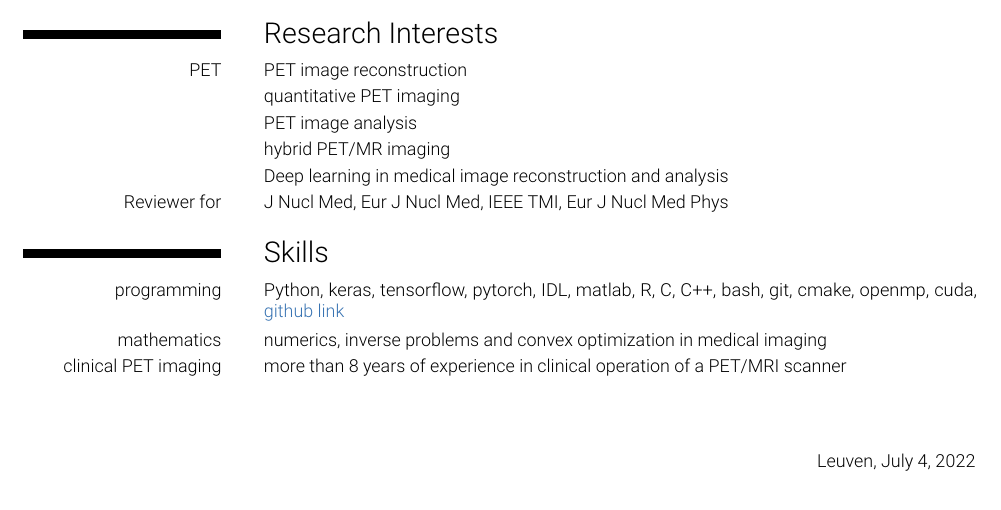
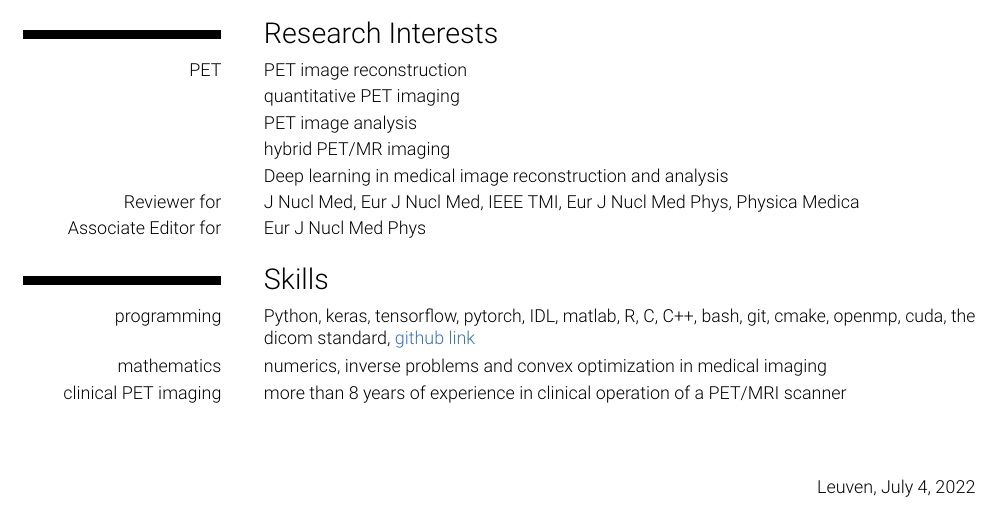
Before and after one commit to gschramm/cv, a LaTeX CV (cv_en.tex): part of page 2 of 3, cut so that both start at the same text. Compiled offline with pdfLaTeX.

Commit message:
add assoc. editor

```diff
--- a/cv_en.tex
+++ b/cv_en.tex
@@ -155,12 +155,13 @@ reconstruction and corrections}{}{}{}
 \cvitem{}{PET image analysis}
 \cvitem{}{hybrid PET/MR imaging}
 \cvitem{}{Deep learning in medical image reconstruction and analysis}
-\cvitem{Reviewer for}{J Nucl Med, Eur J Nucl Med, IEEE TMI, Eur J Nucl Med Phys}
+\cvitem{Reviewer for}{J Nucl Med, Eur J Nucl Med, IEEE TMI, Eur J Nucl Med Phys, Physica Medica}
+\cvitem{Associate Editor for}{Eur J Nucl Med Phys}
 
 %----------------------------------------------------------------------------------
 
 \section{Skills}
-\cvitem{programming}{Python, keras, tensorflow, pytorch, IDL, matlab, R, C, C++, bash, git, cmake, openmp, cuda, \href{https://github.com/gschramm}{\color{color1}{github link}}}
+\cvitem{programming}{Python, keras, tensorflow, pytorch, IDL, matlab, R, C, C++, bash, git, cmake, openmp, cuda, the dicom standard, \href{https://github.com/gschramm}{\color{color1}{github link}}}
 \cvitem{mathematics}{numerics, inverse problems and convex optimization in medical imaging}
 \cvitem{clinical PET imaging}{more than 8 years of experience in clinical operation of a PET/MRI scanner}
 
```
Also changed, not shown: cv_en.pdf.
